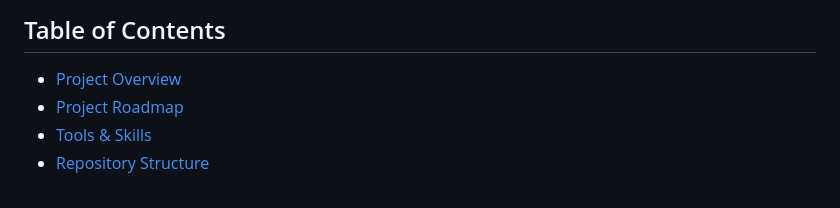
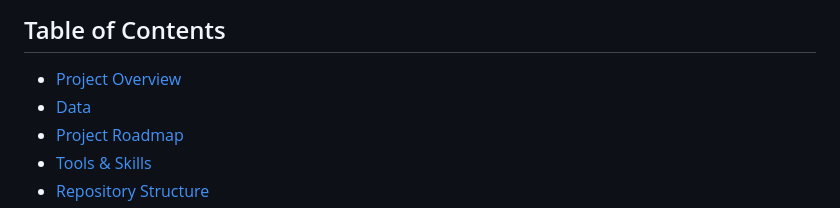
Before and after one commit to zjrball/Retail-Analytics-Quantium, a Markdown page: README.md, the part around the change. Rendered like a GitHub page.

```diff
--- a/README.md
+++ b/README.md
@@ -4,6 +4,7 @@
 
 ## Table of Contents
 * [Project Overview](#project-overview)
+* [Data](#data)
 * [Project Roadmap](#project-roadmap)
 * [Tools & Skills](#tools--skills)
 * [Repository Structure](#repository-structure)
```
